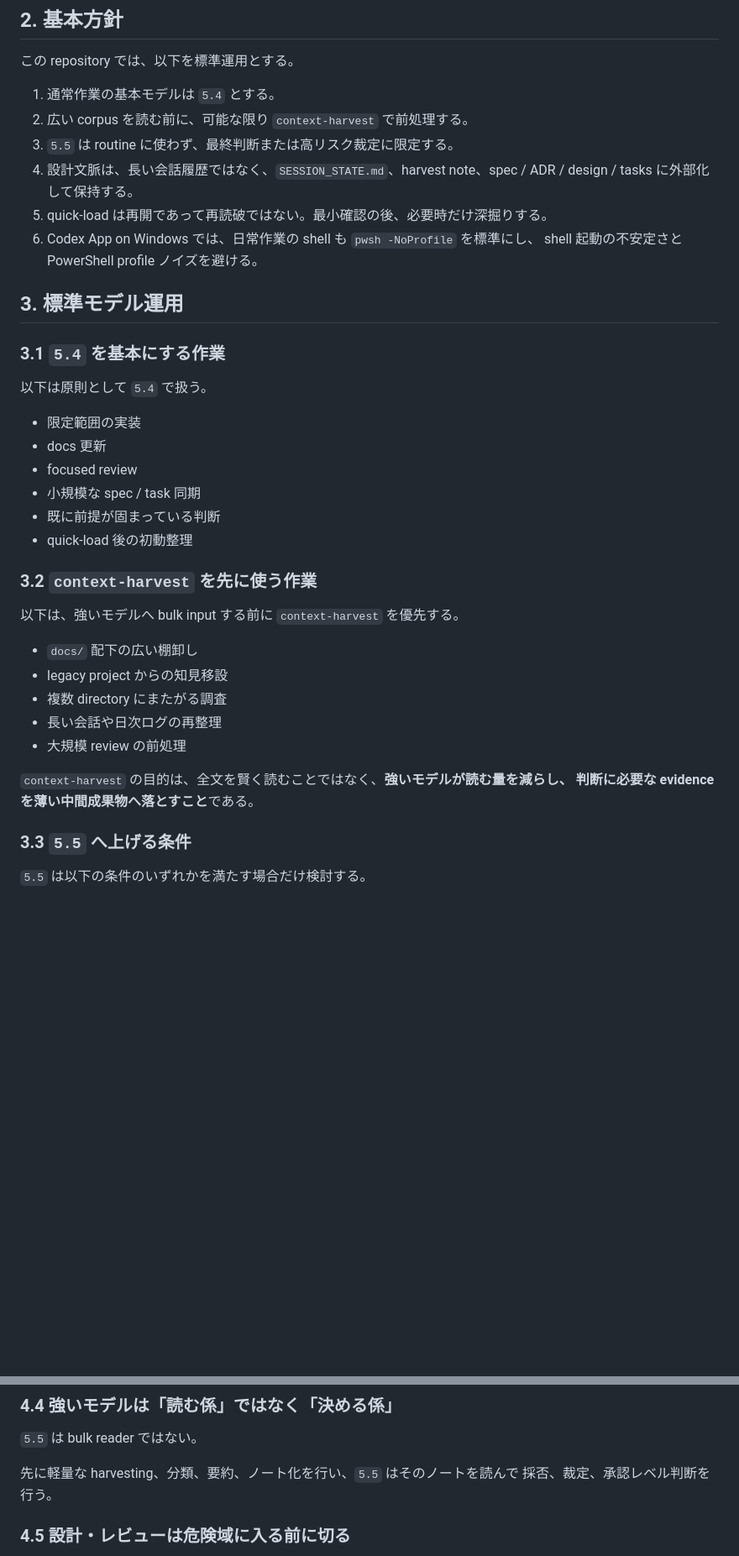
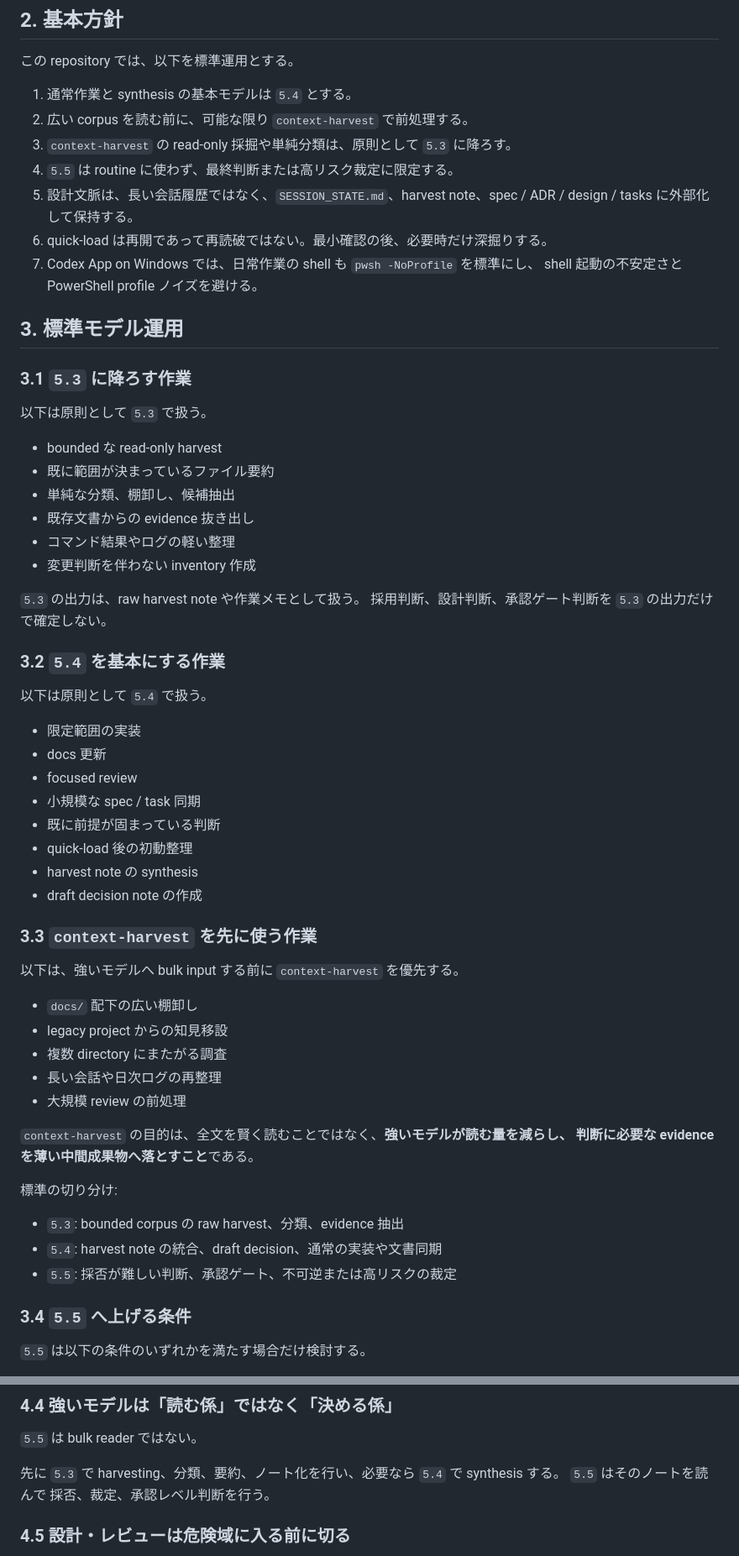
Before and after one commit to sougetuOte/codex-of-LAM, a Markdown page: docs/internal/09_MODEL_AND_CONTEXT_POLICY.md, 2 parts joined by grey strips. Shown at 84% size. GitHub-like rendering; blank space fills up the shorter version.

Commit message:
Clarify 5.3 5.4 5.5 model policy

```diff
--- a/docs/internal/09_MODEL_AND_CONTEXT_POLICY.md
+++ b/docs/internal/09_MODEL_AND_CONTEXT_POLICY.md
@@ -25,17 +25,32 @@ Date: 2026-04-30
 
 この repository では、以下を標準運用とする。
 
-1. 通常作業の基本モデルは `5.4` とする。
+1. 通常作業と synthesis の基本モデルは `5.4` とする。
 2. 広い corpus を読む前に、可能な限り `context-harvest` で前処理する。
-3. `5.5` は routine に使わず、最終判断または高リスク裁定に限定する。
-4. 設計文脈は、長い会話履歴ではなく、`SESSION_STATE.md`、harvest note、spec / ADR / design / tasks に外部化して保持する。
-5. quick-load は再開であって再読破ではない。最小確認の後、必要時だけ深掘りする。
-6. Codex App on Windows では、日常作業の shell も `pwsh -NoProfile` を標準にし、
+3. `context-harvest` の read-only 採掘や単純分類は、原則として `5.3` に降ろす。
+4. `5.5` は routine に使わず、最終判断または高リスク裁定に限定する。
+5. 設計文脈は、長い会話履歴ではなく、`SESSION_STATE.md`、harvest note、spec / ADR / design / tasks に外部化して保持する。
+6. quick-load は再開であって再読破ではない。最小確認の後、必要時だけ深掘りする。
+7. Codex App on Windows では、日常作業の shell も `pwsh -NoProfile` を標準にし、
    shell 起動の不安定さと PowerShell profile ノイズを避ける。
 
 ## 3. 標準モデル運用
 
-### 3.1 `5.4` を基本にする作業
+### 3.1 `5.3` に降ろす作業
+
+以下は原則として `5.3` で扱う。
+
+- bounded な read-only harvest
+- 既に範囲が決まっているファイル要約
+- 単純な分類、棚卸し、候補抽出
+- 既存文書からの evidence 抜き出し
+- コマンド結果やログの軽い整理
+- 変更判断を伴わない inventory 作成
+
+`5.3` の出力は、raw harvest note や作業メモとして扱う。
+採用判断、設計判断、承認ゲート判断を `5.3` の出力だけで確定しない。
+
+### 3.2 `5.4` を基本にする作業
 
 以下は原則として `5.4` で扱う。
 
@@ -45,8 +60,10 @@ Date: 2026-04-30
 - 小規模な spec / task 同期
 - 既に前提が固まっている判断
 - quick-load 後の初動整理
+- harvest note の synthesis
+- draft decision note の作成
 
-### 3.2 `context-harvest` を先に使う作業
+### 3.3 `context-harvest` を先に使う作業
 
 以下は、強いモデルへ bulk input する前に `context-harvest` を優先する。
 
@@ -59,7 +76,13 @@ Date: 2026-04-30
 `context-harvest` の目的は、全文を賢く読むことではなく、**強いモデルが読む量を減らし、
 判断に必要な evidence を薄い中間成果物へ落とすこと**である。
 
-### 3.3 `5.5` へ上げる条件
+標準の切り分け:
+
+- `5.3`: bounded corpus の raw harvest、分類、evidence 抽出
+- `5.4`: harvest note の統合、draft decision、通常の実装や文書同期
+- `5.5`: 採否が難しい判断、承認ゲート、不可逆または高リスクの裁定
+
+### 3.4 `5.5` へ上げる条件
 
 `5.5` は以下の条件のいずれかを満たす場合だけ検討する。
 
@@ -116,7 +139,8 @@ quick-load の初動では、まず以下だけで再開判断する。
 
 `5.5` は bulk reader ではない。
 
-先に軽量な harvesting、分類、要約、ノート化を行い、`5.5` はそのノートを読んで
+先に `5.3` で harvesting、分類、要約、ノート化を行い、必要なら `5.4` で synthesis する。
+`5.5` はそのノートを読んで
 採否、裁定、承認レベル判断を行う。
 
 ### 4.5 設計・レビューは危険域に入る前に切る
```
Also changed, not shown: other parts of docs/internal/09_MODEL_AND_CONTEXT_POLICY.md (+7 -3 lines), AGENTS.md (+3 -2 lines), docs/internal/06_DECISION_MAKING.md (+8 -7 lines).
